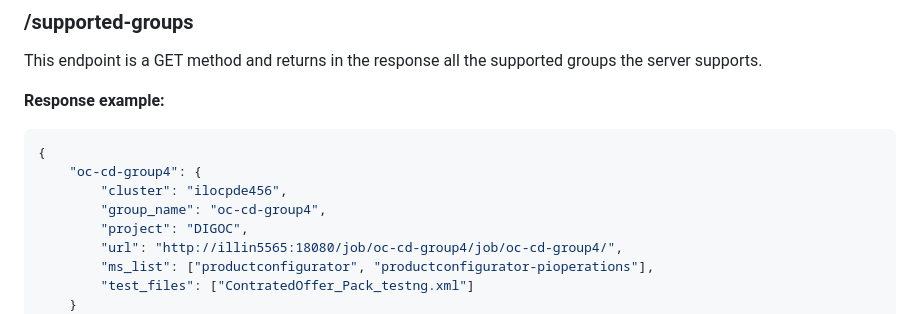
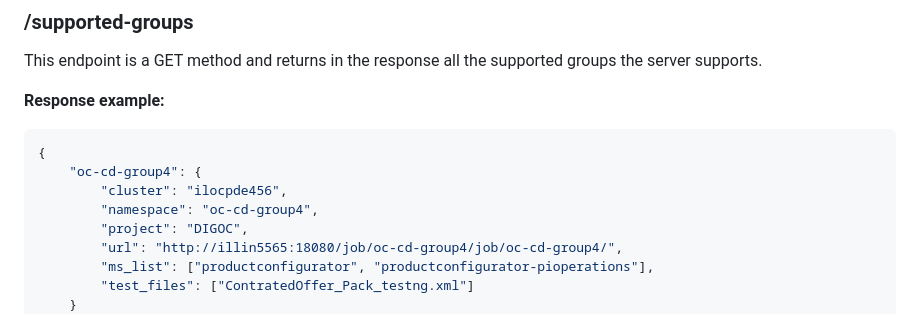
Before and after one commit to MaorBen-Moshe/SmartTestsClient, a Markdown page: README.md, the part around the change. GitHub-like rendering.

```diff
--- a/README.md
+++ b/README.md
@@ -22,7 +22,7 @@ This endpoint is a GET method and returns in the response all the supported grou
 {
     "oc-cd-group4": {
         "cluster": "ilocpde456",
-        "group_name": "oc-cd-group4",
+        "namespace": "oc-cd-group4",
         "project": "DIGOC",
         "url": "http://illin5565:18080/job/oc-cd-group4/job/oc-cd-group4/",
         "ms_list": ["productconfigurator", "productconfigurator-pioperations"],
```
